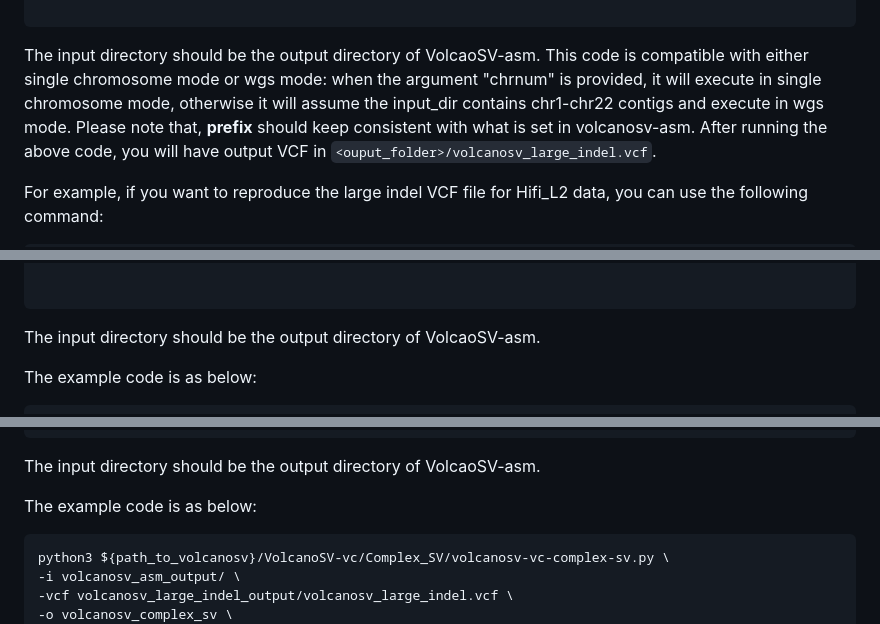
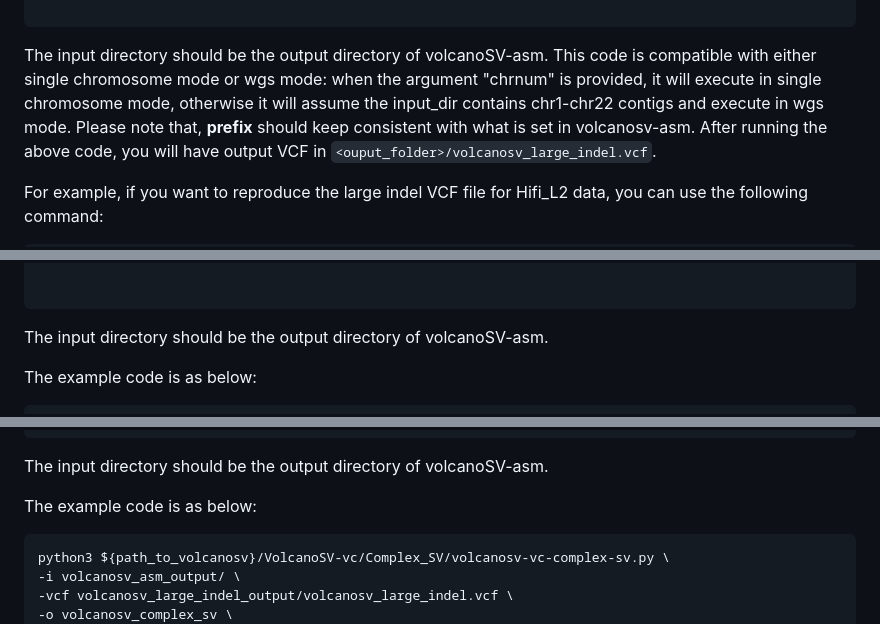
Before and after one commit to maiziezhoulab/VolcanoSV, a Markdown page: README.md, 3 parts joined by grey strips. Drawn GitHub-style.

````diff
--- a/README.md
+++ b/README.md
@@ -150,7 +150,7 @@ The main code is `${path_to_volcanosv}/VolcanoSV-vc/Large_INDEL/volcanosv-vc-lar
   --prefix PREFIX, -px PREFIX
 
 ```
-The input directory should be the output directory of VolcaoSV-asm. This code is compatible with either single chromosome mode or wgs mode: when the argument "chrnum" is provided, it will execute in single chromosome mode, otherwise it will assume the input_dir contains chr1-chr22 contigs and execute in wgs mode. Please note that, **prefix** should keep consistent with what is set in volcanosv-asm.
+The input directory should be the output directory of volcanoSV-asm. This code is compatible with either single chromosome mode or wgs mode: when the argument "chrnum" is provided, it will execute in single chromosome mode, otherwise it will assume the input_dir contains chr1-chr22 contigs and execute in wgs mode. Please note that, **prefix** should keep consistent with what is set in volcanosv-asm.
 After running the above code, you will have output VCF in `<ouput_folder>/volcanosv_large_indel.vcf`.
 
 For example, if you want to reproduce the large indel VCF file for Hifi_L2 data, you can use the following command:
@@ -194,7 +194,7 @@ The main code is `${path_to_volcanosv}/VolcanoSV-vc/Small_INDEL/volcanosv-vc-sma
 
 ```
 
-The input directory should be the output directory of VolcaoSV-asm.
+The input directory should be the output directory of volcanoSV-asm.
 
 The example code is as below:
 ```
@@ -282,7 +282,7 @@ The main code is `${path_to_volcanosv}/VolcanoSV-vc/Complex_SV/volcanosv-vc-comp
   --n_thread N_THREAD, -t N_THREAD
   --prefix PREFIX, -px PREFIX
 ```
-The input directory should be the output directory of VolcaoSV-asm.
+The input directory should be the output directory of volcanoSV-asm.
 
 The example code is as below:
 ```
````
Also changed, not shown: other parts of README.md (+1 -1 lines).
